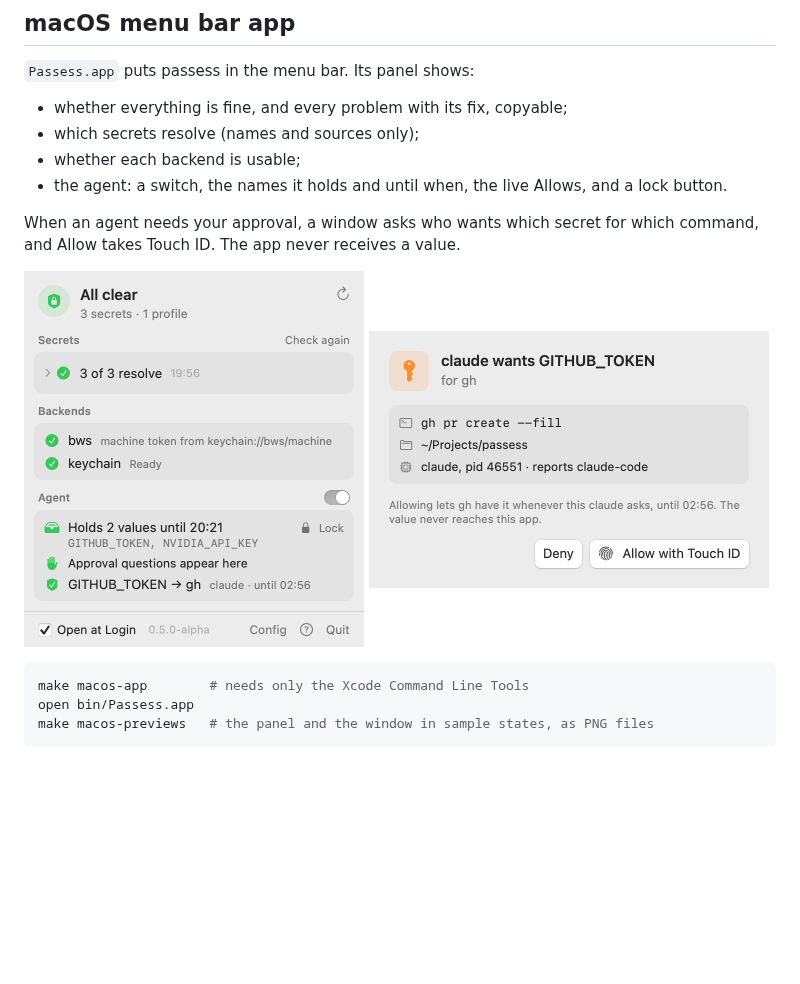
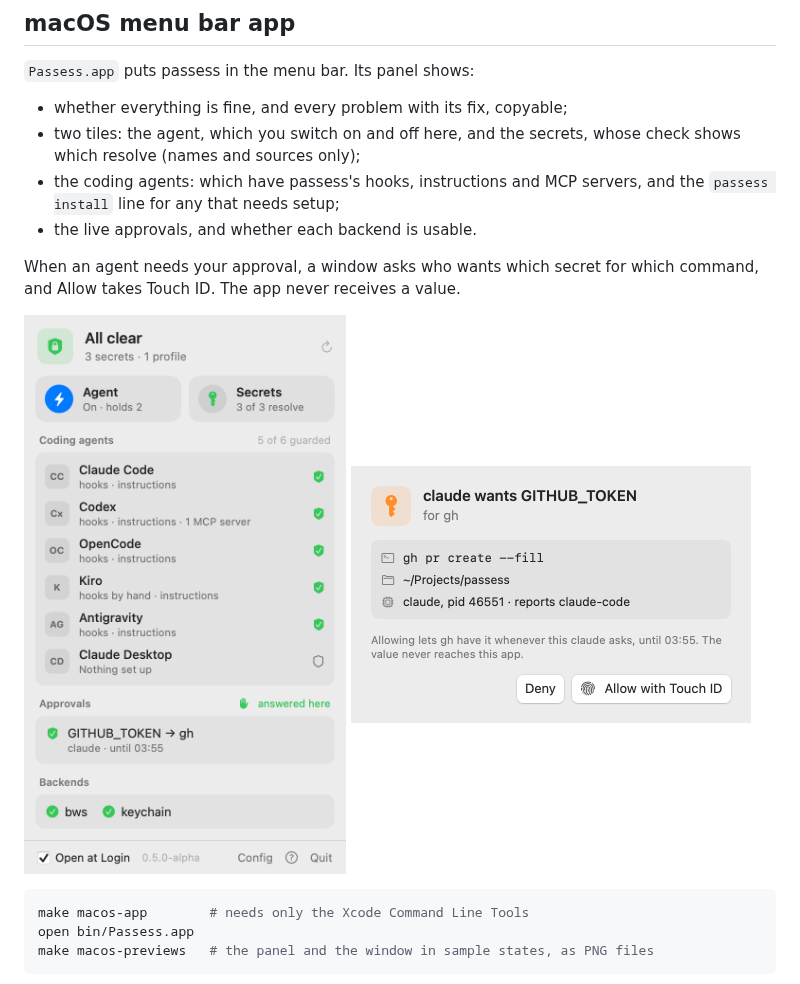
Before and after one commit to afsharid/passess, a Markdown page: README.md, the part around one of its changes. Rendered like a GitHub page; pictures changed too: docs/images/menubar-approval-light.png, docs/images/menubar-panel-light.png; blank space fills up the shorter version.

```diff
--- a/README.md
+++ b/README.md
@@ -286,10 +286,11 @@ value, in `agent-audit.jsonl` next to its socket.
 
 `Passess.app` puts passess in the menu bar. Its panel shows:
 - whether everything is fine, and every problem with its fix, copyable;
-- which secrets resolve (names and sources only);
-- whether each backend is usable;
-- the agent: a switch, the names it holds and until when, the live Allows, and a
-  lock button.
+- two tiles: the agent, which you switch on and off here, and the secrets, whose
+  check shows which resolve (names and sources only);
+- the coding agents: which have passess's hooks, instructions and MCP servers,
+  and the `passess install` line for any that needs setup;
+- the live approvals, and whether each backend is usable.
 
 When an agent needs your approval, a window asks who wants which secret for which
 command, and Allow takes Touch ID. The app never receives a value.
```
Also changed, not shown: other parts of README.md (+1 -1 lines), docs/images/menubar-approval-dark.png, docs/images/menubar-panel-dark.png, 8 other files.
